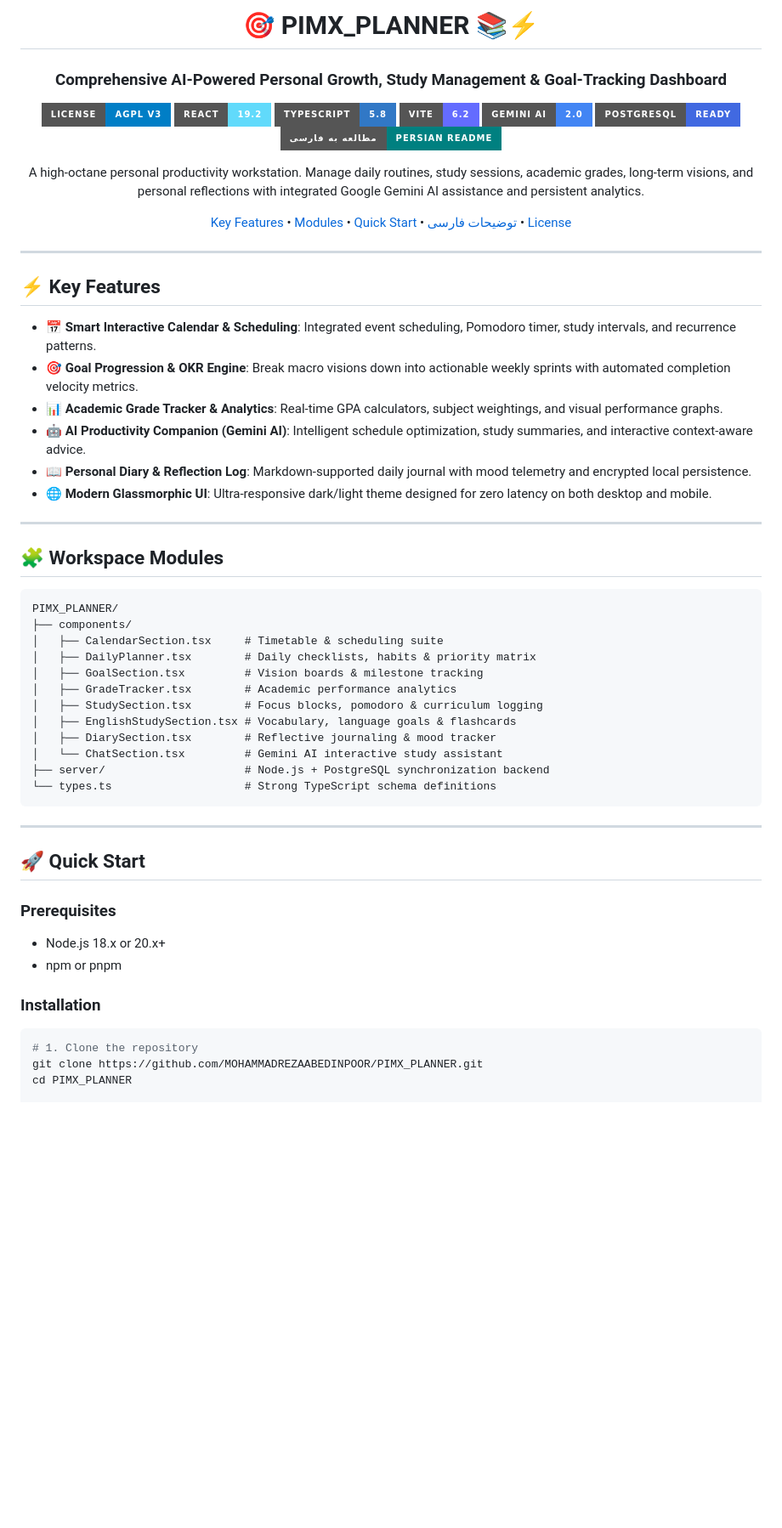
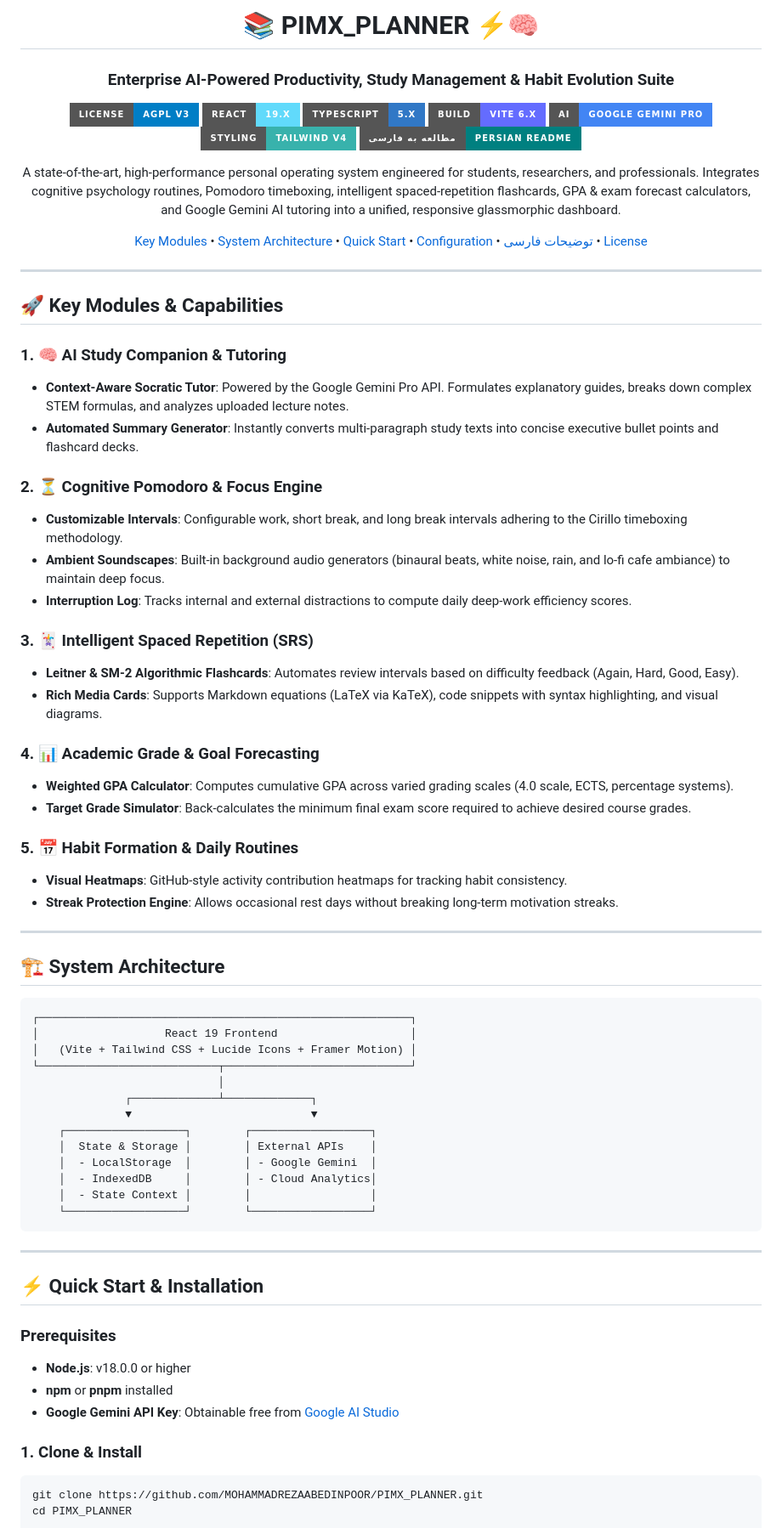
Before and after one commit to MOHAMMADREZAABEDINPOOR/PIMX_PLANNER, a Markdown page: README.md, the part around one of its changes. Shown at 85% size. Rendered like a GitHub page; badges without logos; blank space fills up the shorter version.

Commit message:
docs: comprehensive bilingual README update

````diff
--- a/README.md
+++ b/README.md
@@ -1,71 +1,85 @@
 <div align="center">
 
-# 🎯 PIMX_PLANNER 📚⚡
-
-### Comprehensive AI-Powered Personal Growth, Study Management & Goal-Tracking Dashboard
+# 📚 PIMX_PLANNER ⚡🧠
+### Enterprise AI-Powered Productivity, Study Management & Habit Evolution Suite
 
 [![License: AGPL v3](https://img.shields.io/badge/License-AGPL_v3-blue.svg?style=for-the-badge)](https://www.gnu.org/licenses/agpl-3.0)
-[![React 19](https://img.shields.io/badge/React-19.2-61DAFB?style=for-the-badge&logo=react&logoColor=black)](https://react.dev/)
-[![TypeScript](https://img.shields.io/badge/TypeScript-5.8-3178C6?style=for-the-badge&logo=typescript&logoColor=white)](https://www.typescriptlang.org/)
-[![Vite](https://img.shields.io/badge/Vite-6.2-646CFF?style=for-the-badge&logo=vite&logoColor=white)](https://vitejs.dev/)
-[![Google Gemini](https://img.shields.io/badge/Gemini_AI-2.0-4285F4?style=for-the-badge&logo=google&logoColor=white)](https://ai.google.dev/)
-[![PostgreSQL](https://img.shields.io/badge/PostgreSQL-Ready-4169E1?style=for-the-badge&logo=postgresql&logoColor=white)](https://www.postgresql.org/)
-[![Read in Persian](https://img.shields.io/badge/مطالعه_به_فارسی-Persian_README-008080?style=for-the-badge)](#-توضیحات-فارسی-persian-description)
+[![React: 19+](https://img.shields.io/badge/React-19.x-61DAFB?style=for-the-badge&logo=react&logoColor=black)](https://react.dev/)
+[![TypeScript](https://img.shields.io/badge/TypeScript-5.x-3178C6?style=for-the-badge&logo=typescript&logoColor=white)](https://www.typescriptlang.org/)
+[![Vite](https://img.shields.io/badge/Build-Vite_6.x-646CFF?style=for-the-badge&logo=vite&logoColor=white)](https://vitejs.dev/)
+[![Gemini AI](https://img.shields.io/badge/AI-Google_Gemini_Pro-4285F4?style=for-the-badge&logo=google&logoColor=white)](https://ai.google.dev/)
+[![Tailwind CSS](https://img.shields.io/badge/Styling-Tailwind_v4-38B2AC?style=for-the-badge&logo=tailwind-css&logoColor=white)](https://tailwindcss.com/)
+[![Read in Persian](https://img.shields.io/badge/مطالعه_به_فارسی-Persian_README-008080?style=for-the-badge)](#-توضیحات-کامل-فارسی-persian-documentation)
 
 <p align="center">
-  A high-octane personal productivity workstation. Manage daily routines, study sessions, academic grades, long-term visions, and personal reflections with integrated Google Gemini AI assistance and persistent analytics.
+  A state-of-the-art, high-performance personal operating system engineered for students, researchers, and professionals. Integrates cognitive psychology routines, Pomodoro timeboxing, intelligent spaced-repetition flashcards, GPA & exam forecast calculators, and Google Gemini AI tutoring into a unified, responsive glassmorphic dashboard.
 </p>
 
-[Key Features](#-key-features) •
-[Modules](#-workspace-modules) •
-[Quick Start](#-quick-start) •
-[توضیحات فارسی](#-توضیحات-فارسی-persian-description) •
-[License](#-license)
+[Key Modules](#-key-modules--capabilities) •
+[System Architecture](#-system-architecture) •
+[Quick Start](#-quick-start--installation) •
+[Configuration](#-environment-variables) •
+[توضیحات فارسی](#-توضیحات-کامل-فارسی-persian-documentation) •
+[License](#-copyleft--license)
 
 </div>
 
 ---
 
-## ⚡ Key Features
+## 🚀 Key Modules & Capabilities
 
-- 📅 **Smart Interactive Calendar & Scheduling**: Integrated event scheduling, Pomodoro timer, study intervals, and recurrence patterns.
-- 🎯 **Goal Progression & OKR Engine**: Break macro visions down into actionable weekly sprints with automated completion velocity metrics.
-- 📊 **Academic Grade Tracker & Analytics**: Real-time GPA calculators, subject weightings, and visual performance graphs.
-- 🤖 **AI Productivity Companion (Gemini AI)**: Intelligent schedule optimization, study summaries, and interactive context-aware advice.
-- 📖 **Personal Diary & Reflection Log**: Markdown-supported daily journal with mood telemetry and encrypted local persistence.
-- 🌐 **Modern Glassmorphic UI**: Ultra-responsive dark/light theme designed for zero latency on both desktop and mobile.
+### 1. 🧠 AI Study Companion & Tutoring
+- **Context-Aware Socratic Tutor**: Powered by the Google Gemini Pro API. Formulates explanatory guides, breaks down complex STEM formulas, and analyzes uploaded lecture notes.
+- **Automated Summary Generator**: Instantly converts multi-paragraph study texts into concise executive bullet points and flashcard decks.
+
+### 2. ⏳ Cognitive Pomodoro & Focus Engine
+- **Customizable Intervals**: Configurable work, short break, and long break intervals adhering to the Cirillo timeboxing methodology.
+- **Ambient Soundscapes**: Built-in background audio generators (binaural beats, white noise, rain, and lo-fi cafe ambiance) to maintain deep focus.
+- **Interruption Log**: Tracks internal and external distractions to compute daily deep-work efficiency scores.
+
+### 3. 🃏 Intelligent Spaced Repetition (SRS)
+- **Leitner & SM-2 Algorithmic Flashcards**: Automates review intervals based on difficulty feedback (Again, Hard, Good, Easy).
+- **Rich Media Cards**: Supports Markdown equations (LaTeX via KaTeX), code snippets with syntax highlighting, and visual diagrams.
+
+### 4. 📊 Academic Grade & Goal Forecasting
+- **Weighted GPA Calculator**: Computes cumulative GPA across varied grading scales (4.0 scale, ECTS, percentage systems).
+- **Target Grade Simulator**: Back-calculates the minimum final exam score required to achieve desired course grades.
+
+### 5. 📅 Habit Formation & Daily Routines
+- **Visual Heatmaps**: GitHub-style activity contribution heatmaps for tracking habit consistency.
+- **Streak Protection Engine**: Allows occasional rest days without breaking long-term motivation streaks.
 
 ---
 
-## 🧩 Workspace Modules
+## 🏗️ System Architecture
 
-```text
-PIMX_PLANNER/
-├── components/
-│   ├── CalendarSection.tsx     # Timetable & scheduling suite
-│   ├── DailyPlanner.tsx        # Daily checklists, habits & priority matrix
-│   ├── GoalSection.tsx         # Vision boards & milestone tracking
-│   ├── GradeTracker.tsx        # Academic performance analytics
-│   ├── StudySection.tsx        # Focus blocks, pomodoro & curriculum logging
-│   ├── EnglishStudySection.tsx # Vocabulary, language goals & flashcards
-│   ├── DiarySection.tsx        # Reflective journaling & mood tracker
-│   └── ChatSection.tsx         # Gemini AI interactive study assistant
-├── server/                     # Node.js + PostgreSQL synchronization backend
-└── types.ts                    # Strong TypeScript schema definitions
+```
+┌────────────────────────────────────────────────────────┐
+│                   React 19 Frontend                    │
+│   (Vite + Tailwind CSS + Lucide Icons + Framer Motion) │
+└───────────────────────────┬────────────────────────────┘
+                            │
+              ┌─────────────┴─────────────┐
+              ▼                           ▼
+    ┌──────────────────┐        ┌──────────────────┐
+    │  State & Storage │        │ External APIs    │
+    │  - LocalStorage  │        │ - Google Gemini  │
+    │  - IndexedDB     │        │ - Cloud Analytics│
+    │  - State Context │        │                  │
+    └──────────────────┘        └──────────────────┘
 ```
 
 ---
 
-## 🚀 Quick Start
+## ⚡ Quick Start & Installation
 
 ### Prerequisites
-- Node.js 18.x or 20.x+
-- npm or pnpm
+- **Node.js**: v18.0.0 or higher
+- **npm** or **pnpm** installed
+- **Google Gemini API Key**: Obtainable free from [Google AI Studio](https://aistudio.google.com/)
 
-### Installation
-
+### 1. Clone & Install
 ```bash
-# 1. Clone the repository
 git clone https://github.com/MOHAMMADREZAABEDINPOOR/PIMX_PLANNER.git
 cd PIMX_PLANNER
 
````
Also changed, not shown: other parts of README.md (+72 -32 lines).
